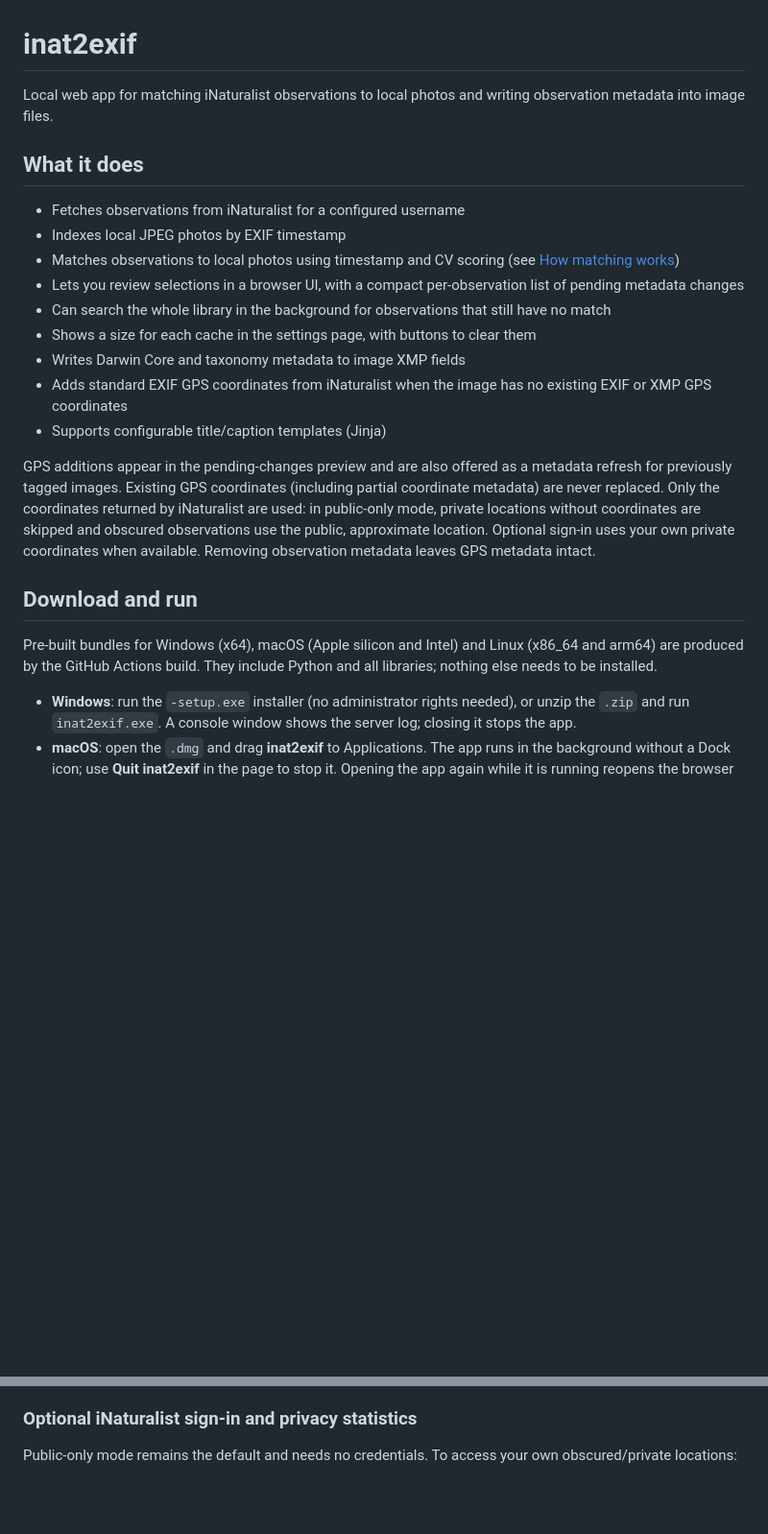
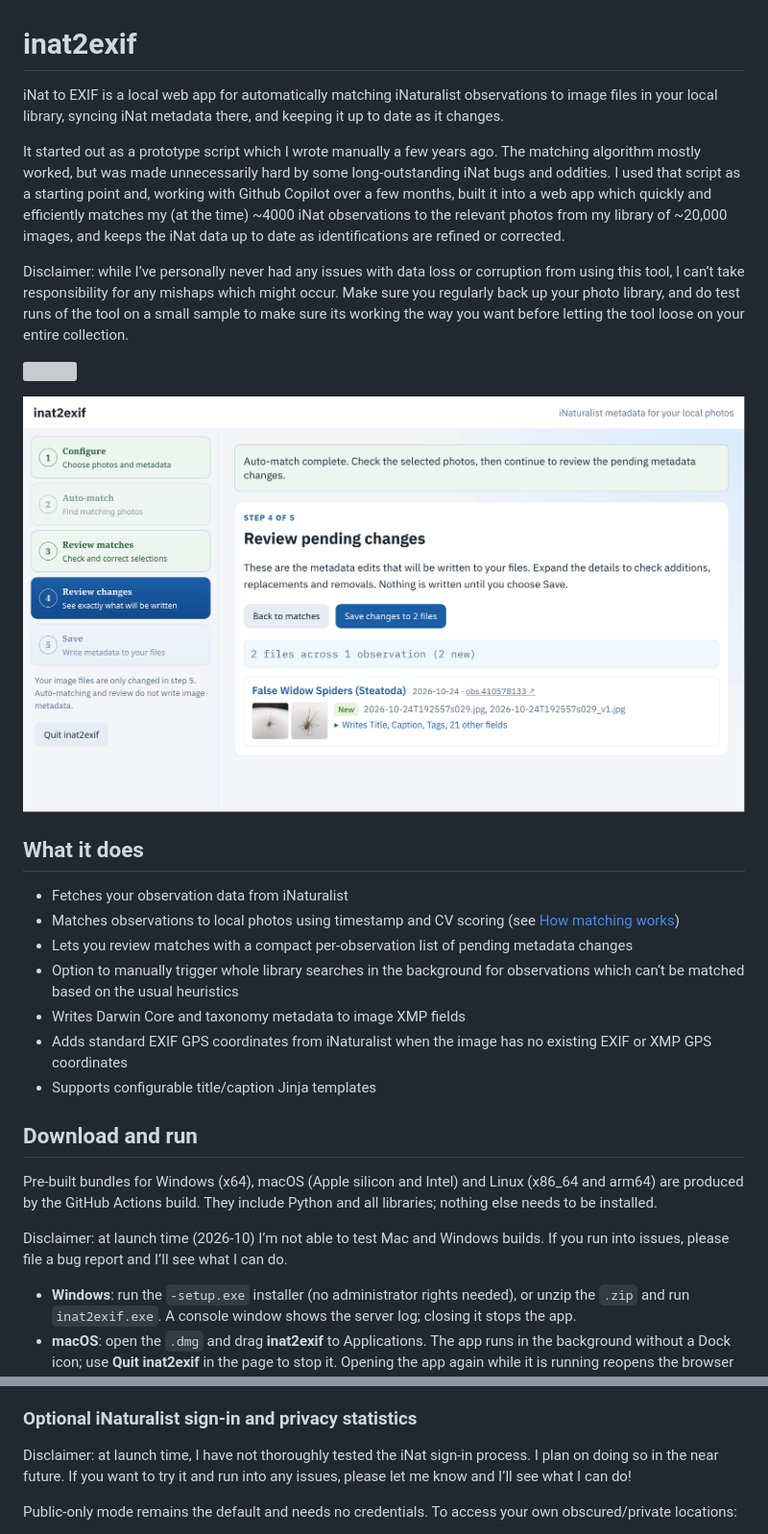
Before and after one commit to barnabywalters/inat2exif, a Markdown page: README.md, 2 parts joined by grey strips. Shown: that part at 96% size. Drawn GitHub-style; pictures changed too: screenshot-3-review-changes.png (added); blank space fills up the shorter version; grey boxes are pictures that could not be loaded.

Commit message:
Adjusted readme for launch, added screenshots

```diff
--- a/README.md
+++ b/README.md
@@ -1,32 +1,33 @@
 # inat2exif
 
-Local web app for matching iNaturalist observations to local photos and writing observation metadata into image files.
+iNat to EXIF is a local web app for automatically matching iNaturalist observations to image files in your local library, syncing iNat metadata there, and keeping it up to date as it changes.
+
+It started out as a prototype script which I wrote manually a few years ago. The matching algorithm mostly worked, but was made unnecessarily hard by some long-outstanding iNat bugs and oddities. I used that script as a starting point and, working with Github Copilot over a few months, built it into a web app which quickly and efficiently matches my (at the time) ~4000 iNat observations to the relevant photos from my library of ~20,000 images, and keeps the iNat data up to date as identifications are refined or corrected.
+
+Disclaimer: while I’ve personally never had any issues with data loss or corruption from using this tool, I can’t take responsibility for any mishaps which might occur. Make sure you regularly back up your photo library, and do test runs of the tool on a small sample to make sure its working the way you want before letting the tool loose on your entire collection.
+
+![](screenshot-2-review-matches.png)
+
+![](screenshot-3-review-changes.png)
 
 ## What it does
 
-- Fetches observations from iNaturalist for a configured username
-- Indexes local JPEG photos by EXIF timestamp
+- Fetches your observation data from iNaturalist
 - Matches observations to local photos using timestamp and CV scoring (see [How matching works](#how-matching-works))
-- Lets you review selections in a browser UI, with a compact per-observation list of pending metadata changes
-- Can search the whole library in the background for observations that still have no match
-- Shows a size for each cache in the settings page, with buttons to clear them
+- Lets you review matches with a compact per-observation list of pending metadata changes
+- Option to manually trigger whole library searches in the background for observations which can‘t be matched based on the usual heuristics
 - Writes Darwin Core and taxonomy metadata to image XMP fields
 - Adds standard EXIF GPS coordinates from iNaturalist when the image has no existing EXIF or XMP GPS coordinates
-- Supports configurable title/caption templates (Jinja)
-
-GPS additions appear in the pending-changes preview and are also offered as a
-metadata refresh for previously tagged images. Existing GPS coordinates (including
-partial coordinate metadata) are never replaced. Only the coordinates returned
-by iNaturalist are used: in public-only mode, private locations without coordinates
-are skipped and obscured observations use the public, approximate location.
-Optional sign-in uses your own private coordinates when available. Removing observation
-metadata leaves GPS metadata intact.
+- Supports configurable title/caption Jinja templates
 
 ## Download and run
 
 Pre-built bundles for Windows (x64), macOS (Apple silicon and Intel) and Linux
 (x86_64 and arm64) are produced by the GitHub Actions build. They include Python
 and all libraries; nothing else needs to be installed.
+
+Disclaimer: at launch time (2026-10) I’m not able to test Mac and Windows builds.
+If you run into issues, please file a bug report and I’ll see what I can do.
 
 - **Windows**: run the `-setup.exe` installer (no administrator rights needed),
   or unzip the `.zip` and run `inat2exif.exe`. A console window shows the server
@@ -226,6 +227,10 @@ Loading errors are displayed while the built-in example remains usable.
 
 ### Optional iNaturalist sign-in and privacy statistics
 
+Disclaimer: at launch time, I have not thoroughly tested the iNat sign-in process.
+I plan on doing so in the near future. If you want to try it and run into any issues,
+please let me know and I’ll see what I can do!
+
 Public-only mode remains the default and needs no credentials. To access your own
 obscured/private locations:
 
```
Also changed, not shown: 1 other file.
